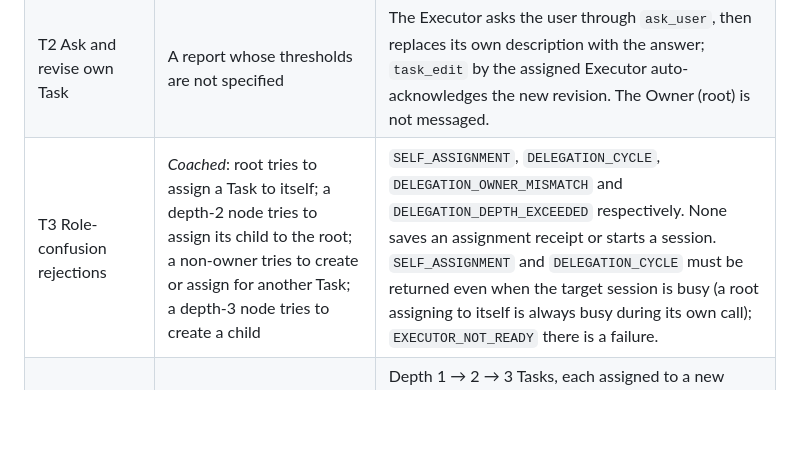
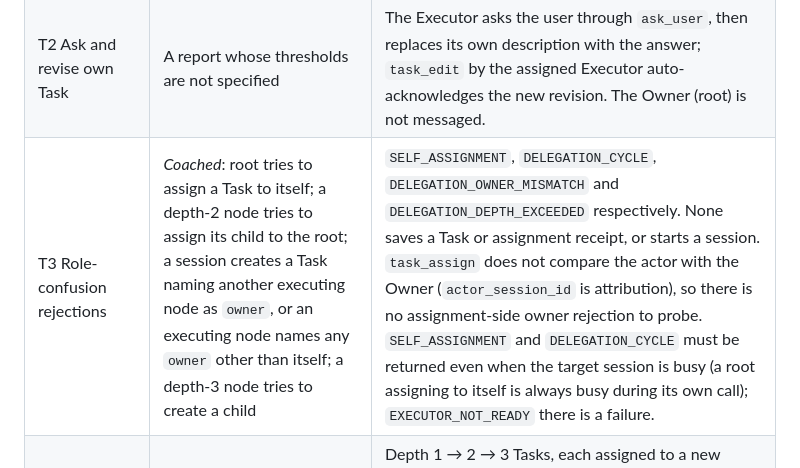
Before and after one commit to waksana/cockpit-task, a Markdown page: docs/task-lifecycle-testing.md, the part around the change. Drawn GitHub-style; blank space fills up the shorter version.

Commit message:
Correct T3 owner-mismatch expectation to creation only
Co-authored-by: Copilot <223556219+Copilot@users.noreply.github.com>

```diff
--- a/docs/task-lifecycle-testing.md
+++ b/docs/task-lifecycle-testing.md
@@ -979,7 +979,7 @@ from that file; one prompt deliberately references a missing `incidents.csv`.
 | --- | --- | --- |
 | T1 Split, follow, integrate | A handbook with independent chapters, each drawn from the fixture | Root creates one top-level Task and assigns it to a new node. That node either delivers directly (small, coherent work) or creates depth-2 children, one per independent chapter, assigns each to a new node, does not poll, integrates only after `child_done` cards, validates the combined artifact and reports `done`. Root receives no child card and stays idle. |
 | T2 Ask and revise own Task | A report whose thresholds are not specified | The Executor asks the user through `ask_user`, then replaces its own description with the answer; `task_edit` by the assigned Executor auto-acknowledges the new revision. The Owner (root) is not messaged. |
-| T3 Role-confusion rejections | *Coached*: root tries to assign a Task to itself; a depth-2 node tries to assign its child to the root; a non-owner tries to create or assign for another Task; a depth-3 node tries to create a child | `SELF_ASSIGNMENT`, `DELEGATION_CYCLE`, `DELEGATION_OWNER_MISMATCH` and `DELEGATION_DEPTH_EXCEEDED` respectively. None saves an assignment receipt or starts a session. `SELF_ASSIGNMENT` and `DELEGATION_CYCLE` must be returned even when the target session is busy (a root assigning to itself is always busy during its own call); `EXECUTOR_NOT_READY` there is a failure. |
+| T3 Role-confusion rejections | *Coached*: root tries to assign a Task to itself; a depth-2 node tries to assign its child to the root; a session creates a Task naming another executing node as `owner`, or an executing node names any `owner` other than itself; a depth-3 node tries to create a child | `SELF_ASSIGNMENT`, `DELEGATION_CYCLE`, `DELEGATION_OWNER_MISMATCH` and `DELEGATION_DEPTH_EXCEEDED` respectively. None saves a Task or assignment receipt, or starts a session. `task_assign` does not compare the actor with the Owner (`actor_session_id` is attribution), so there is no assignment-side owner rejection to probe. `SELF_ASSIGNMENT` and `DELEGATION_CYCLE` must be returned even when the target session is busy (a root assigning to itself is always busy during its own call); `EXECUTOR_NOT_READY` there is a failure. |
 | T4 Three-level chain | *Coached*: a diagnostic that must pass through three levels | Depth 1 → 2 → 3 Tasks, each assigned to a new node. Each `child_done` card reaches only the direct Owner, bottom-up; no node receives a grandchild card. Every level validates its child's evidence before reporting. |
 | T5 Child blocked or cancelled | A chapter depends on the missing `incidents.csv` | Child reports `blocked` and asks the user; parent receives `child_blocked`. After the user drops the chapter, the parent edits its own Task and cancels the child (`child_cancelled` arrives to the parent). A stale answer delivered to the cancelled child makes it reread the Task and stop; any write attempt is rejected and nothing is changed. Parent integrates the remaining children. |
 | T6 Pending-decision hand-off | A follow-up plan that depends on T1's report | Root creates the Task `blocked_by` the report Task. On the root's `[As Owner: Task ready]` card, root assigns it to a new node (not itself). The Executor asks the user the open decision and records the answer in its Task before acting. |
```
